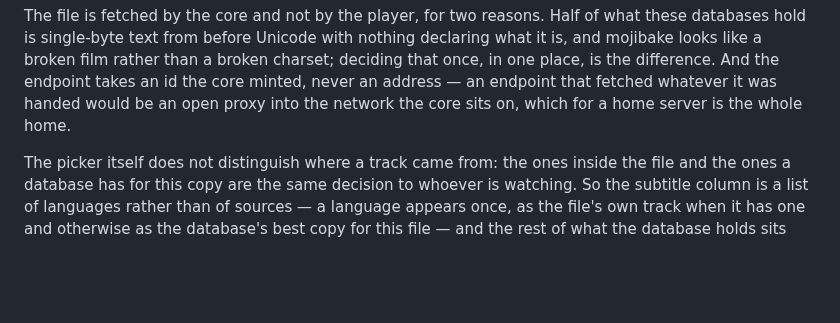
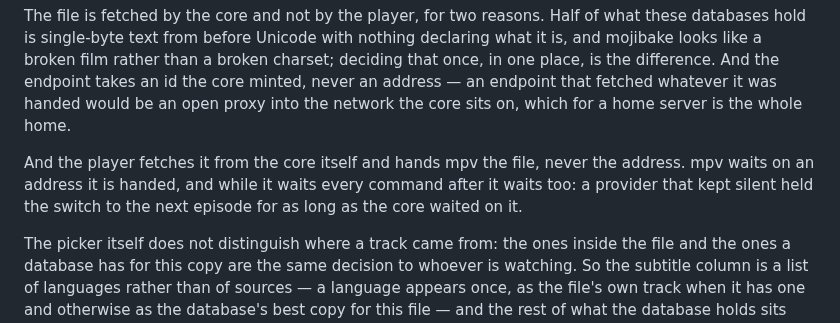
Before and after one commit to eeegoloauq/lumeo, a Markdown page: docs/decisions/subtitles.md, the part around the change. Drawn GitHub-style; blank space fills up the shorter version.

```diff
--- a/docs/decisions/subtitles.md
+++ b/docs/decisions/subtitles.md
@@ -25,6 +25,11 @@ broken charset; deciding that once, in one place, is the difference. And the
 endpoint takes an id the core minted, never an address — an endpoint that
 fetched whatever it was handed would be an open proxy into the network the
 core sits on, which for a home server is the whole home.
+
+And the player fetches it from the core itself and hands mpv the file, never
+the address. mpv waits on an address it is handed, and while it waits every
+command after it waits too: a provider that kept silent held the switch to the
+next episode for as long as the core waited on it.
 
 The picker itself does not distinguish where a track came from: the ones inside
 the file and the ones a database has for this copy are the same decision to
```
Also changed, not shown: docs/decisions/player.md (+6 -0 lines).
